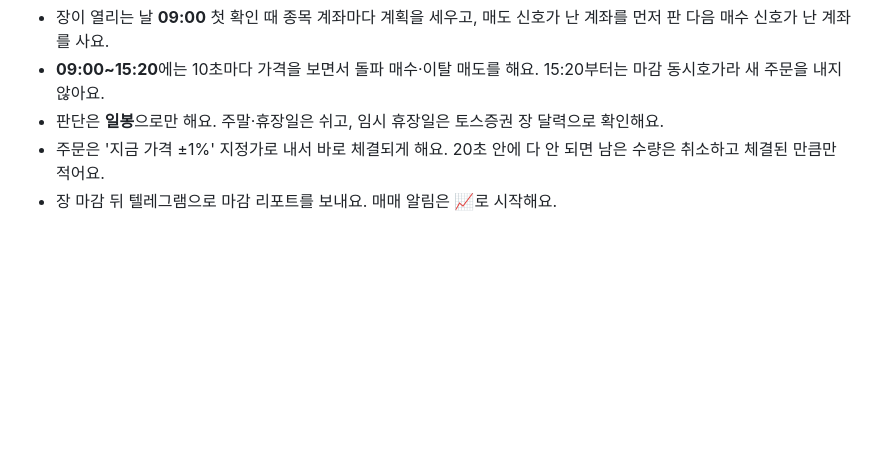
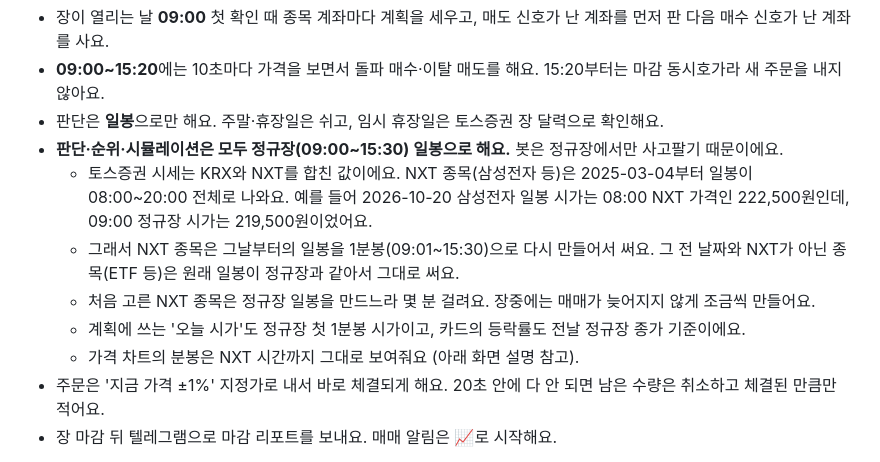
Before and after one commit to jounghyun/My_Pie, a Markdown page: README.md, the part around the change. Drawn GitHub-style; blank space fills up the shorter version.

Commit message:
Note in the README that stocks are judged on regular-session bars
Co-Authored-By: Claude Opus 5.5 <noreply@anthropic.com>

```diff
--- a/README.md
+++ b/README.md
@@ -255,6 +255,13 @@ python3 -m mypie.telegram --off     # 연결 끊기 (로그인 없이 열림)
 - 장이 열리는 날 **09:00** 첫 확인 때 종목 계좌마다 계획을 세우고, 매도 신호가 난 계좌를 먼저 판 다음 매수 신호가 난 계좌를 사요.
 - **09:00~15:20**에는 10초마다 가격을 보면서 돌파 매수·이탈 매도를 해요. 15:20부터는 마감 동시호가라 새 주문을 내지 않아요.
 - 판단은 **일봉**으로만 해요. 주말·휴장일은 쉬고, 임시 휴장일은 토스증권 장 달력으로 확인해요.
+- **판단·순위·시뮬레이션은 모두 정규장(09:00~15:30) 일봉으로 해요.** 봇은 정규장에서만 사고팔기 때문이에요.
+  - 토스증권 시세는 KRX와 NXT를 합친 값이에요. NXT 종목(삼성전자 등)은 2025-03-04부터 일봉이 08:00~20:00 전체로 나와요.
+    예를 들어 2026-10-20 삼성전자 일봉 시가는 08:00 NXT 가격인 222,500원인데, 09:00 정규장 시가는 219,500원이었어요.
+  - 그래서 NXT 종목은 그날부터의 일봉을 1분봉(09:01~15:30)으로 다시 만들어서 써요. 그 전 날짜와 NXT가 아닌 종목(ETF 등)은 원래 일봉이 정규장과 같아서 그대로 써요.
+  - 처음 고른 NXT 종목은 정규장 일봉을 만드느라 몇 분 걸려요. 장중에는 매매가 늦어지지 않게 조금씩 만들어요.
+  - 계획에 쓰는 '오늘 시가'도 정규장 첫 1분봉 시가이고, 카드의 등락률도 전날 정규장 종가 기준이에요.
+  - 가격 차트의 분봉은 NXT 시간까지 그대로 보여줘요 (아래 화면 설명 참고).
 - 주문은 '지금 가격 ±1%' 지정가로 내서 바로 체결되게 해요. 20초 안에 다 안 되면 남은 수량은 취소하고 체결된 만큼만 적어요.
 - 장 마감 뒤 텔레그램으로 마감 리포트를 보내요. 매매 알림은 📈로 시작해요.
 
```
